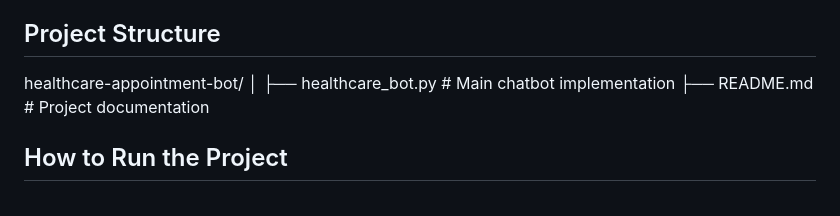
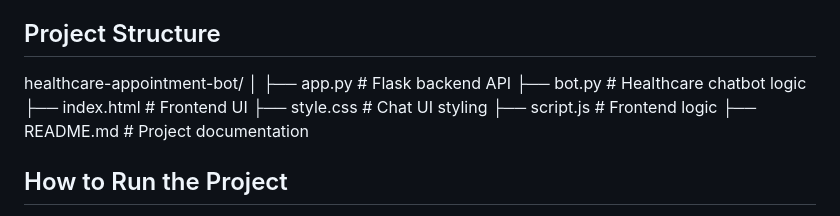
Before and after one commit to linittaelezabath/Healthcare-Appointment-Bot, a Markdown page: README.md, the part around the change. Rendered like a GitHub page.

```diff
--- a/README.md
+++ b/README.md
@@ -57,7 +57,11 @@ The chatbot is implemented using:
 
 healthcare-appointment-bot/
 │
-├── healthcare_bot.py   # Main chatbot implementation
+├── app.py              # Flask backend API
+├── bot.py              # Healthcare chatbot logic
+├── index.html          # Frontend UI
+├── style.css           # Chat UI styling
+├── script.js           # Frontend logic
 ├── README.md           # Project documentation
 
 ## How to Run the Project
```
